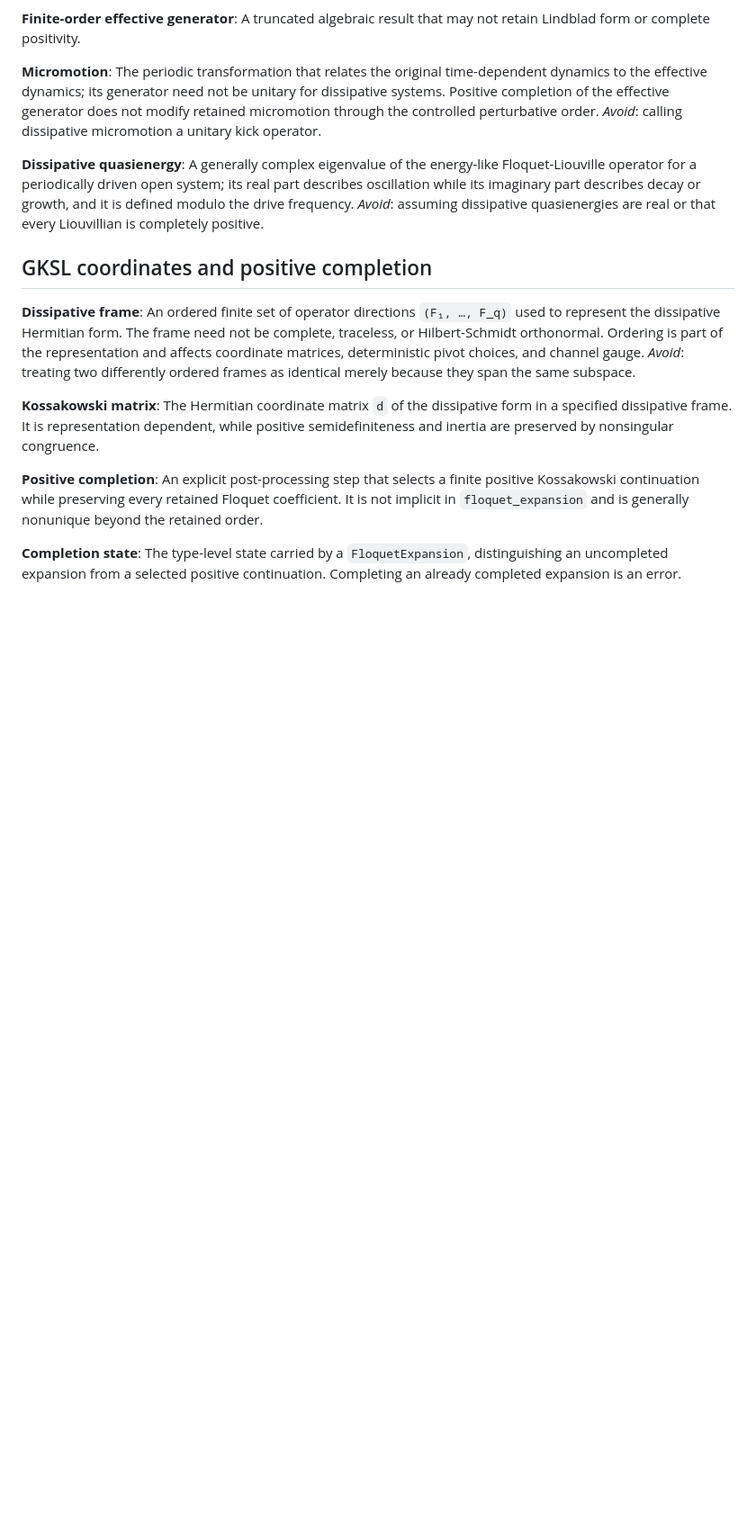
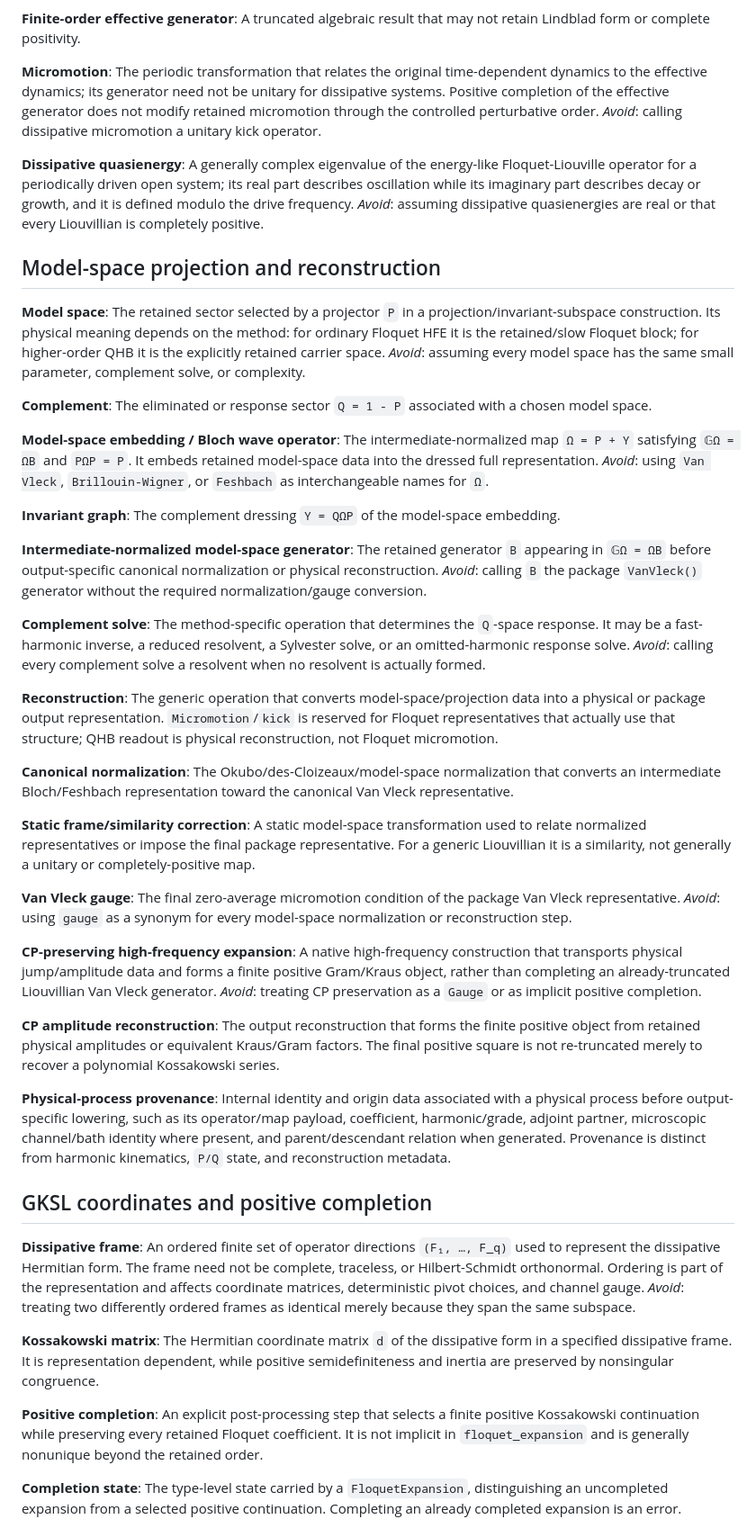
Before and after one commit to oameye/FloquetExpansions.jl, a Markdown page: CONTEXT.md, the part around the change. Shown at 90% size. Drawn GitHub-style; blank space fills up the shorter version.

Commit message:
docs: add projection and reconstruction vocabulary

```diff
--- a/CONTEXT.md
+++ b/CONTEXT.md
@@ -59,6 +59,53 @@ _Avoid_: calling dissipative micromotion a unitary kick operator.
 A generally complex eigenvalue of the energy-like Floquet-Liouville operator for a periodically driven open system; its real part describes oscillation while its imaginary part describes decay or growth, and it is defined modulo the drive frequency.
 _Avoid_: assuming dissipative quasienergies are real or that every Liouvillian is completely positive.
 
+## Model-space projection and reconstruction
+
+**Model space**:
+The retained sector selected by a projector ``P`` in a projection/invariant-subspace construction. Its physical meaning depends on the method: for ordinary Floquet HFE it is the retained/slow Floquet block; for higher-order QHB it is the explicitly retained carrier space.
+_Avoid_: assuming every model space has the same small parameter, complement solve, or complexity.
+
+**Complement**:
+The eliminated or response sector ``Q = 1 - P`` associated with a chosen model space.
+
+**Model-space embedding / Bloch wave operator**:
+The intermediate-normalized map ``Ω = P + Y`` satisfying ``𝔾Ω = ΩB`` and ``PΩP = P``. It embeds retained model-space data into the dressed full representation.
+_Avoid_: using `Van Vleck`, `Brillouin-Wigner`, or `Feshbach` as interchangeable names for ``Ω``.
+
+**Invariant graph**:
+The complement dressing ``Y = QΩP`` of the model-space embedding.
+
+**Intermediate-normalized model-space generator**:
+The retained generator ``B`` appearing in ``𝔾Ω = ΩB`` before output-specific canonical normalization or physical reconstruction.
+_Avoid_: calling ``B`` the package `VanVleck()` generator without the required normalization/gauge conversion.
+
+**Complement solve**:
+The method-specific operation that determines the ``Q``-space response. It may be a fast-harmonic inverse, a reduced resolvent, a Sylvester solve, or an omitted-harmonic response solve.
+_Avoid_: calling every complement solve a resolvent when no resolvent is actually formed.
+
+**Reconstruction**:
+The generic operation that converts model-space/projection data into a physical or package output representation. `Micromotion`/`kick` is reserved for Floquet representatives that actually use that structure; QHB readout is physical reconstruction, not Floquet micromotion.
+
+**Canonical normalization**:
+The Okubo/des-Cloizeaux/model-space normalization that converts an intermediate Bloch/Feshbach representation toward the canonical Van Vleck representative.
+
+**Static frame/similarity correction**:
+A static model-space transformation used to relate normalized representatives or impose the final package representative. For a generic Liouvillian it is a similarity, not generally a unitary or completely-positive map.
+
+**Van Vleck gauge**:
+The final zero-average micromotion condition of the package Van Vleck representative.
+_Avoid_: using `gauge` as a synonym for every model-space normalization or reconstruction step.
+
+**CP-preserving high-frequency expansion**:
+A native high-frequency construction that transports physical jump/amplitude data and forms a finite positive Gram/Kraus object, rather than completing an already-truncated Liouvillian Van Vleck generator.
+_Avoid_: treating CP preservation as a `Gauge` or as implicit positive completion.
+
+**CP amplitude reconstruction**:
+The output reconstruction that forms the finite positive object from retained physical amplitudes or equivalent Kraus/Gram factors. The final positive square is not re-truncated merely to recover a polynomial Kossakowski series.
+
+**Physical-process provenance**:
+Internal identity and origin data associated with a physical process before output-specific lowering, such as its operator/map payload, coefficient, harmonic/grade, adjoint partner, microscopic channel/bath identity where present, and parent/descendant relation when generated. Provenance is distinct from harmonic kinematics, ``P/Q`` state, and reconstruction metadata.
+
 ## GKSL coordinates and positive completion
 
 **Dissipative frame**:
```
